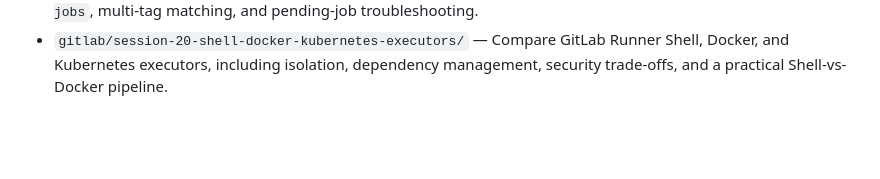
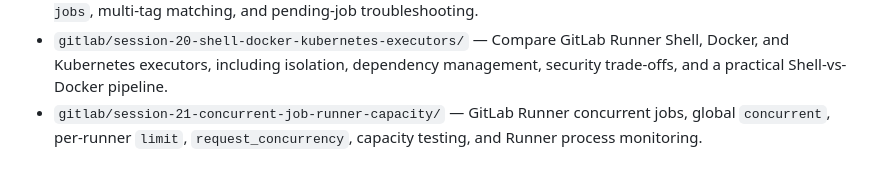
Before and after one commit to Arezoudehghan/devops-cicd-labs, a Markdown page: README.md, the part around the change. GitHub-like rendering; blank space fills up the shorter version.

Commit message:
docs: add Session 21 to lab index

```diff
--- a/README.md
+++ b/README.md
@@ -30,3 +30,4 @@ Hands-on CI/CD labs focused on GitLab pipelines, runners, testing, artifacts, se
 - `gitlab/session-18-shell-executor/` — Shell Executor internals, Runner user and host inspection, filesystem access, permissions, Docker access, PATH, and troubleshooting.
 - `gitlab/session-17-runner-tag-untagged-job/` — GitLab Runner tag matching, untagged jobs, `Run untagged jobs`, multi-tag matching, and pending-job troubleshooting.
 - `gitlab/session-20-shell-docker-kubernetes-executors/` — Compare GitLab Runner Shell, Docker, and Kubernetes executors, including isolation, dependency management, security trade-offs, and a practical Shell-vs-Docker pipeline.
+- `gitlab/session-21-concurrent-job-runner-capacity/` — GitLab Runner concurrent jobs, global `concurrent`, per-runner `limit`, `request_concurrency`, capacity testing, and Runner process monitoring.
```
